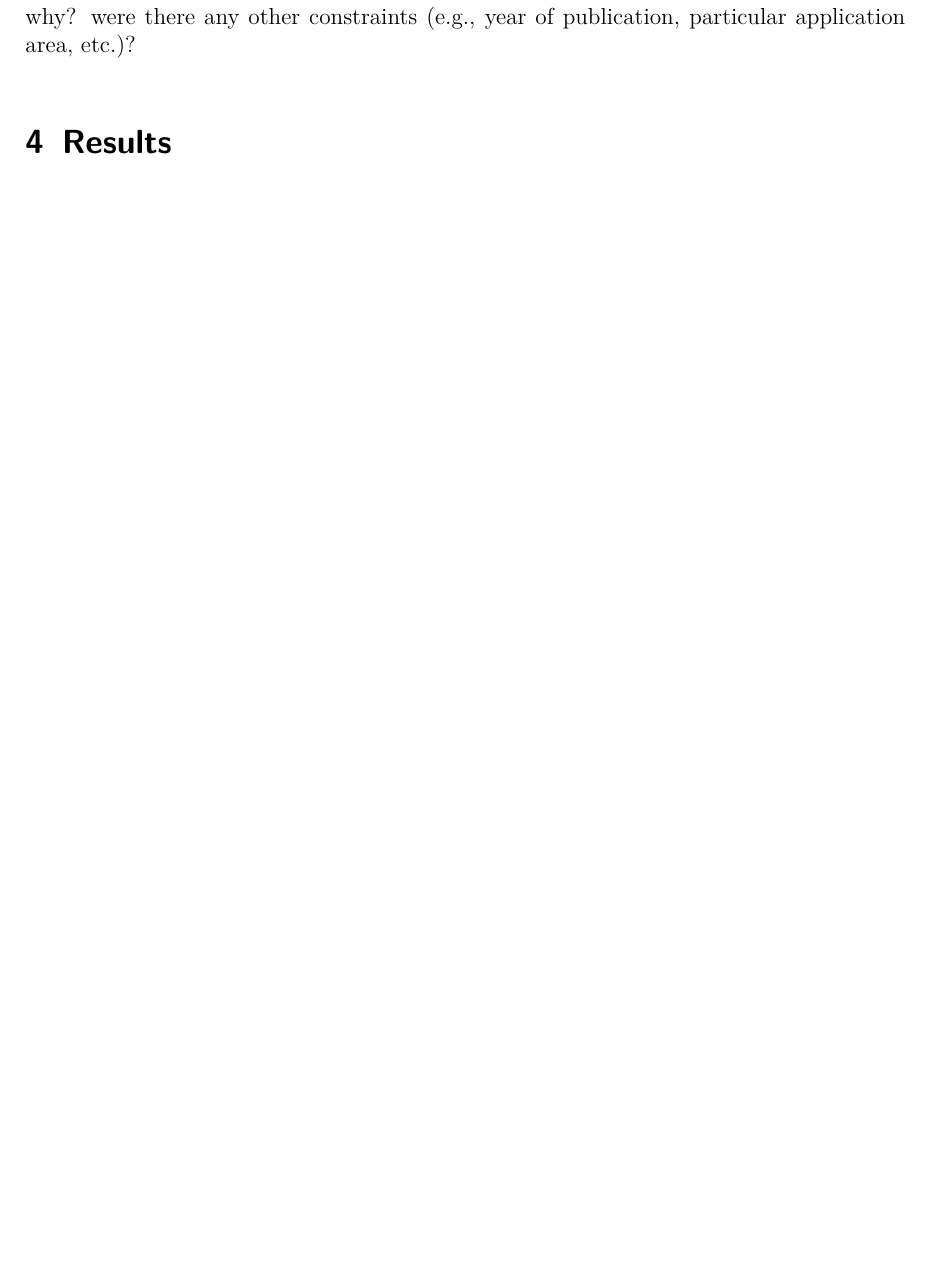
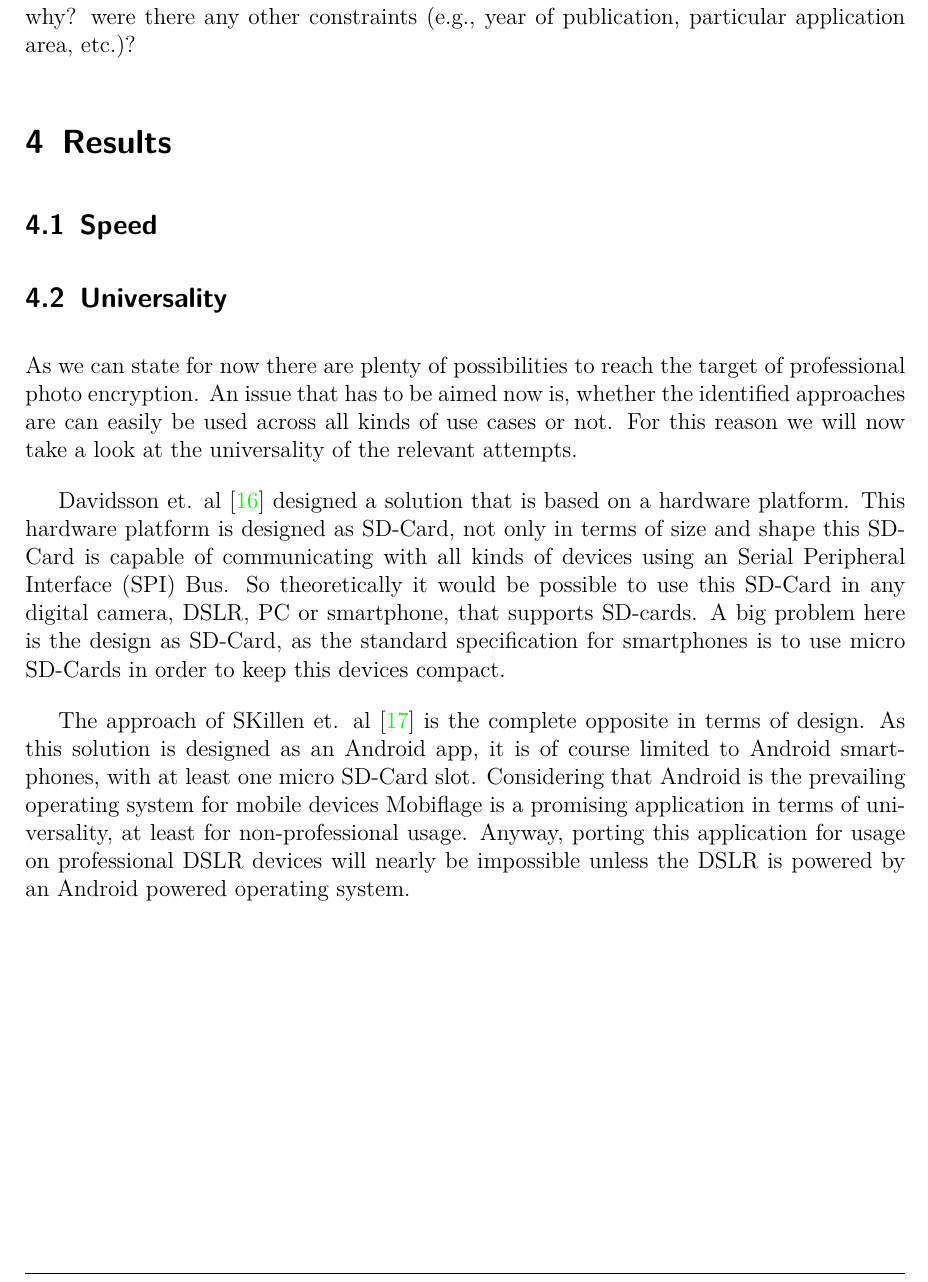
Before and after one commit to ProjektMedInf/ProjMedInf, a LaTeX document (star-report/star-report.tex): part of page 10 of 13, cut so that both start at the same text, the shorter picture padded with empty space. Compiled offline with pdfLaTeX.

Commit message:
Add universality section

```diff
--- a/star-report/star-report.tex
+++ b/star-report/star-report.tex
@@ -253,6 +253,26 @@ which ones were excluded? why?
 were there any other constraints (e.g., year of publication, particular application area, etc.)?
 
 \section{Results}
+
+\subsection{Speed}
+
+\subsection{Universality}
+As we can state for now there are plenty of possibilities to reach the target of professional photo encryption.
+An issue that has to be aimed now is, whether the identified approaches are can easily be used across all kinds of use cases or not.
+For this reason we will now take a look at the universality of the relevant attempts.
+
+Davidsson et. al \cite{Davidsson2016} designed a solution that is based on a hardware platform.
+This hardware platform is designed as SD-Card, not only in terms of size and shape this SD-Card is capable of communicating with all kinds of devices using an Serial Peripheral Interface (SPI) Bus.
+So theoretically it would be possible to use this SD-Card in any digital camera, DSLR, PC or smartphone, that supports SD-cards.
+A big problem here is the design as SD-Card, as the standard specification for smartphones is to use micro SD-Cards in order to keep this devices compact.
+
+The approach of SKillen et. al \cite{skillen2013implementing} is the complete opposite in terms of design.
+As this solution is designed as an Android app, it is of course limited to Android smartphones, with at least one micro SD-Card slot.
+Considering that Android is the prevailing operating system for mobile devices Mobiflage is a promising application in terms of universality, at least for non-professional usage.
+Anyway, porting this application for usage on professional DSLR devices will nearly be impossible unless the DSLR is powered by an Android powered operating system.
+
+
+
 \newpage
 \section{Discussion}
 \newpage
```
Also changed, not shown: star-report/star-report.pdf, 3 other files.
